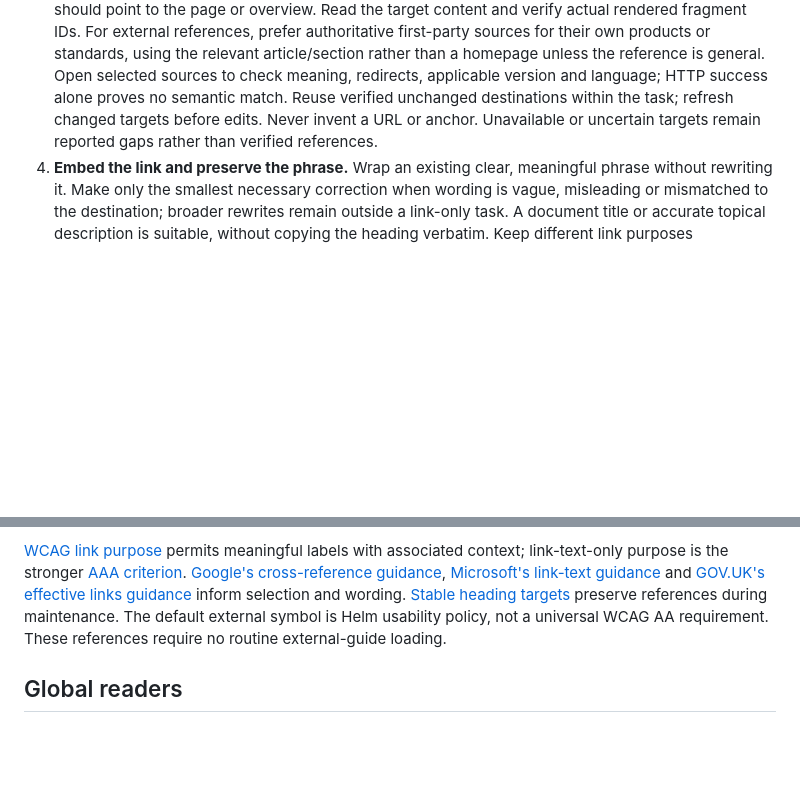
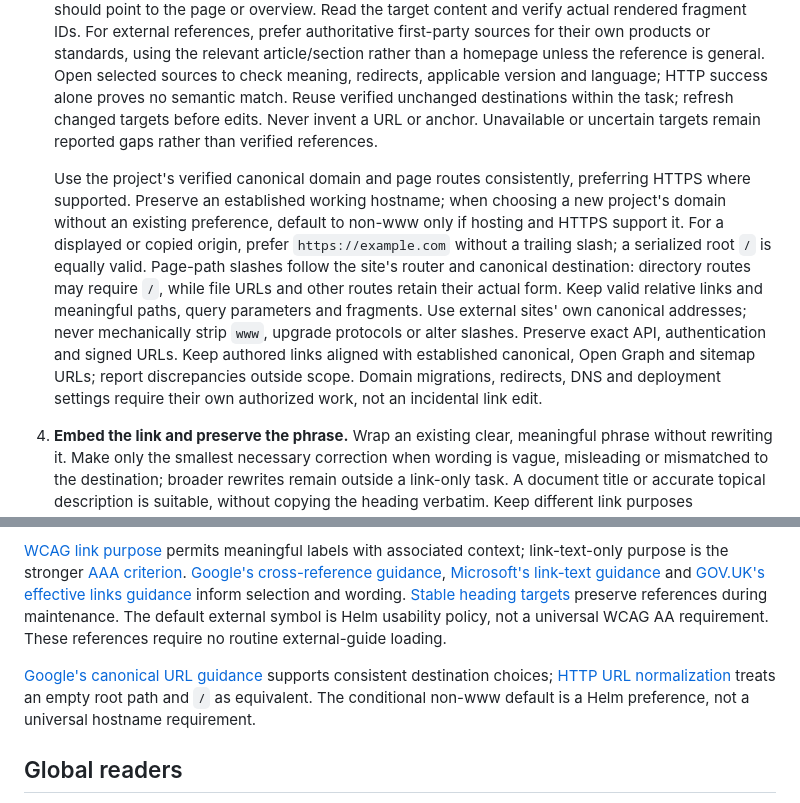
Before and after one commit to myowinthein/myowinthein.github.io, a Markdown page: .claude/rules/writing.md, 2 parts joined by grey strips. GitHub-like rendering; blank space fills up the shorter version.

```diff
--- a/.claude/rules/writing.md
+++ b/.claude/rules/writing.md
@@ -61,12 +61,16 @@ During authorized writing, passage edits or reference reviews, use this sequence
 1. **Find candidates within scope.** Read the passage for references to internal procedures, rules, definitions, prerequisites and supporting evidence, including named external sources. Use the sentence's meaning and reader's task, not keyword matching. Incidental product names and familiar terms do not automatically need links; do not expand a targeted edit into a whole-project reference scan.
 2. **Select useful references and limit noise.** Add a link when it helps readers act, understand necessary context or verify a claim. Prefer a short local explanation when that avoids an unnecessary detour; essential steps and warnings stay on the page. Default to one useful contextual occurrence per destination per page, placed where it helps most rather than mechanically at the first mention. Repetition can serve distant sections, independently entered tasks or distinct section targets. Preserve required citations, navigation and useful reference tables. Avoid adjacent links doing the same job; no fixed links-per-paragraph quota justifies adding or removing links.
 3. **Match and verify the destination.** A specific internal topic should point to its relevant section when that section answers the reference without skipping needed prerequisites; a broad introduction should point to the page or overview. Read the target content and verify actual rendered fragment IDs. For external references, prefer authoritative first-party sources for their own products or standards, using the relevant article/section rather than a homepage unless the reference is general. Open selected sources to check meaning, redirects, applicable version and language; HTTP success alone proves no semantic match. Reuse verified unchanged destinations within the task; refresh changed targets before edits. Never invent a URL or anchor. Unavailable or uncertain targets remain reported gaps rather than verified references.
+
+   Use the project's verified canonical domain and page routes consistently, preferring HTTPS where supported. Preserve an established working hostname; when choosing a new project's domain without an existing preference, default to non-www only if hosting and HTTPS support it. For a displayed or copied origin, prefer `https://example.com` without a trailing slash; a serialized root `/` is equally valid. Page-path slashes follow the site's router and canonical destination: directory routes may require `/`, while file URLs and other routes retain their actual form. Keep valid relative links and meaningful paths, query parameters and fragments. Use external sites' own canonical addresses; never mechanically strip `www`, upgrade protocols or alter slashes. Preserve exact API, authentication and signed URLs. Keep authored links aligned with established canonical, Open Graph and sitemap URLs; report discrepancies outside scope. Domain migrations, redirects, DNS and deployment settings require their own authorized work, not an incidental link edit.
 4. **Embed the link and preserve the phrase.** Wrap an existing clear, meaningful phrase without rewriting it. Make only the smallest necessary correction when wording is vague, misleading or mismatched to the destination; broader rewrites remain outside a link-only task. A document title or accurate topical description is suitable, without copying the heading verbatim. Keep different link purposes distinguishable from their labels or associated context. Avoid unexplained "click here" and entire linked paragraphs. Show a bare URL only when readers need to see/copy the address. Clarify unexpected same-page jumps in context, such as "the approval section in this guide". Identify known login requirements, file formats, downloads, application launches and language differences; never invent sizes or outcomes. Preserve quotations, identifiers, legal wording and other exact-content restrictions.
 5. **Choose opening behavior.** Where the medium permits control, internal pages/sections, same-page anchors and external references open in the current tab by default. New tabs/windows are limited to preserving state or required work alongside an active task, an explicit user-selected opening action, or an explicit project requirement. An external destination, long reference or file type alone is insufficient. Do not add notices solely to announce a new tab/window, whether visible or hidden: no label suffixes, tooltips, accessible-only text, live announcements, dialogs or group notices. Keep link labels and accessible names meaningful for their destinations. Preserve native modified clicks, middle-click and context menus. Viewable documents use normal browser handling; actual downloads and email/phone/app links use native handling without a forced extra tab. Ordinary HTML new-tab links use `rel="noopener"`; `noreferrer` remains a separate privacy/referrer choice. Preserve specified authentication/window protocols. Do not promise behavior controlled by the browser or renderer, inject unsupported HTML or require renderer customization.
 6. **Apply the destination indicator.** Classify internal/external destinations using the configured site/service boundary, explicit canonical/deployment aliases and relevant path boundaries. Absolute URLs can be internal; a shared organization or parent domain does not establish that. Parse against the boundary rather than matching hostname substrings. The default external HTTP(S) text-navigation indicator is one northeast arrow leaving an open square, from the existing icon set or a matching SVG, independent of tab behavior. Apply it consistently wherever those links appear; internal new-tab links get no external arrow. Downloads and protocol actions use their own outcome wording instead. Keep the icon after the text inside the same link; hide it from assistive technology when redundant and supply equivalent wording for otherwise missing information. Preserve explicit established design-system conventions consistently. An arrow never replaces a meaningful label, and unsupported media need clear wording rather than simulated icon/behavior promises.
 7. **Verify the completed reference.** Read the resulting phrase in its sentence and check the destination and fragment after editing. For changed interface links, check keyboard activation, visible focus, opening behavior and indicators with available authorized tools; keep body-text links distinguishable, normally underlined. Confirm section targets remain reachable through tabs or collapsed content. Preserve established anchors when headings change, or update affected references within scope and report wider unresolved dependencies. Do not add a confirmation solely because a link is external. Report inaccessible sources and unperformed interaction checks through the normal handoff; source inspection alone does not prove runtime behavior.
 
 [WCAG link purpose](https://www.w3.org/TR/WCAG22/#link-purpose-in-context) permits meaningful labels with associated context; link-text-only purpose is the stronger [AAA criterion](https://www.w3.org/TR/WCAG22/#link-purpose-link-only). [Google's cross-reference guidance](https://developers.google.com/style/cross-references), [Microsoft's link-text guidance](https://learn.microsoft.com/en-us/style-guide/urls-web-addresses#grammar-and-formatting) and [GOV.UK's effective links guidance](https://guidance.publishing.service.gov.uk/writing-to-gov-uk-standards/writing-guidelines/add-links/) inform selection and wording. [Stable heading targets](https://developers.google.com/style/headings-targets#revise-a-heading) preserve references during maintenance. The default external symbol is Helm usability policy, not a universal WCAG AA requirement. These references require no routine external-guide loading.
+
+[Google's canonical URL guidance](https://developers.google.com/search/docs/crawling-indexing/consolidate-duplicate-urls) supports consistent destination choices; [HTTP URL normalization](https://www.rfc-editor.org/rfc/rfc9110.html#section-4.2.3) treats an empty root path and `/` as equivalent. The conditional non-www default is a Helm preference, not a universal hostname requirement.
 
 ## Global readers
 
```
Also changed, not shown: other parts of .claude/rules/writing.md (+1 -1 lines), .claude/rules/git.md (+3 -3 lines), .claude/rules/safety.md (+2 -2 lines).
